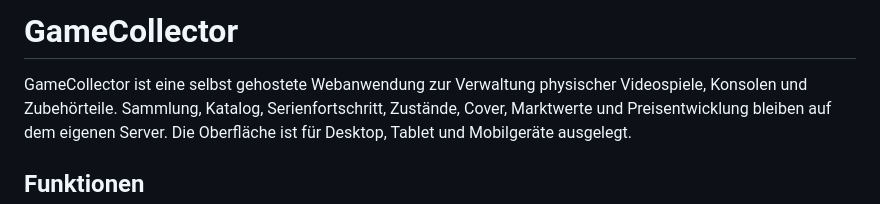
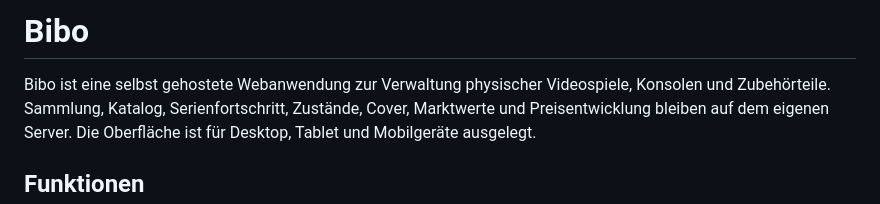
Before and after one commit to iamtherealroot/GameCollector, a Markdown page: README.md, the part around the change. Rendered like a GitHub page.

```diff
--- a/README.md
+++ b/README.md
@@ -1,6 +1,6 @@
-# GameCollector
+# Bibo
 
-GameCollector ist eine selbst gehostete Webanwendung zur Verwaltung physischer
+Bibo ist eine selbst gehostete Webanwendung zur Verwaltung physischer
 Videospiele, Konsolen und Zubehörteile. Sammlung, Katalog, Serienfortschritt,
 Zustände, Cover, Marktwerte und Preisentwicklung bleiben auf dem eigenen
 Server. Die Oberfläche ist für Desktop, Tablet und Mobilgeräte ausgelegt.
```
